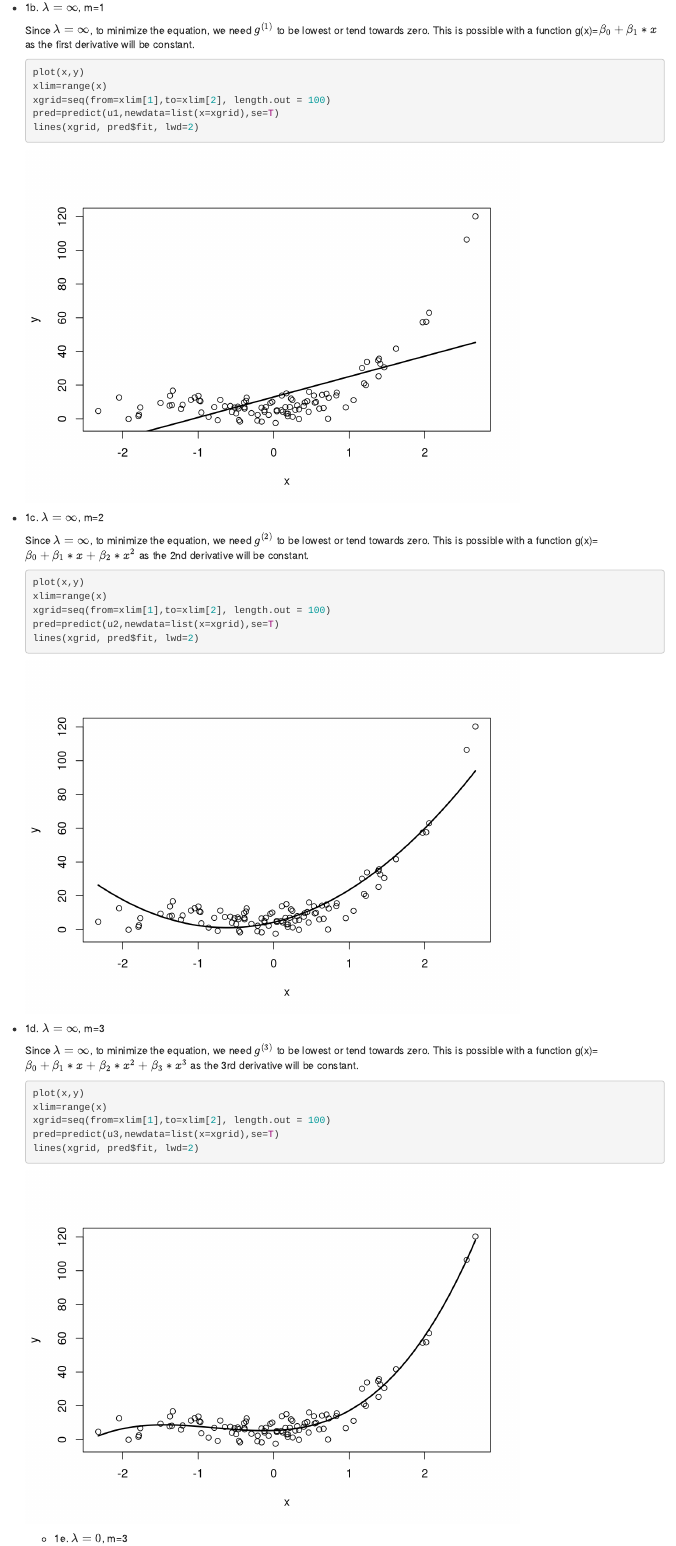
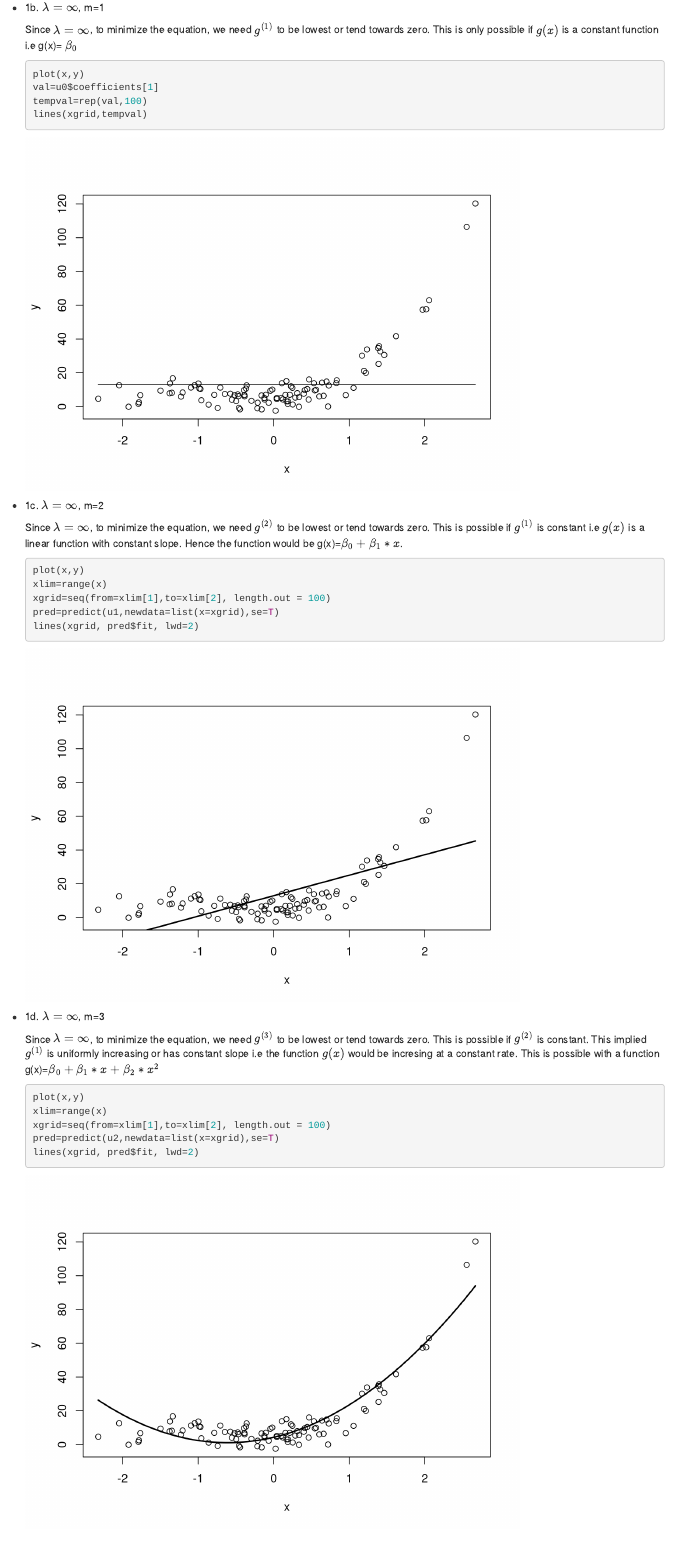
Before and after one commit to animohan/stat202, an R Markdown document (HW6/HW6.Rmd): the page in a window 1100 px wide, from 1030 px down before the commit and from 1620 px down after it, so that both start at the same text. Rendered offline with R 4.5, knitr and Pandoc, with nearby package versions; code that draws random numbers runs with fixed seeds of ours; some code elsewhere in the file could not run offline.

Commit message:
HW6 final v1 updates

````diff
--- a/HW6/HW6.Rmd
+++ b/HW6/HW6.Rmd
@@ -29,7 +37,20 @@ u5=lm(y~poly(x,5))
   + 1b.
     $\lambda=\infty$, m=1
 
-    Since $\lambda=\infty$, to minimize the equation, we need $g^{(1)}$ to be lowest or tend towards zero. This is possible with a function g(x)=$\beta_{0}+\beta_{1}*x$ as the first derivative will be constant.
+    Since $\lambda=\infty$, to minimize the equation, we need $g^{(1)}$ to be lowest or tend towards zero. This is only possible if $g(x)$ is a constant function i.e g(x)= $\beta_{0}$
+
+    ```{r}
+plot(x,y)
+val=u0$coefficients[1]
+tempval=rep(val,100)
+lines(xgrid,tempval)
+    ```
+
+
+  + 1c.
+    $\lambda=\infty$, m=2
+
+    Since $\lambda=\infty$, to minimize the equation, we need $g^{(2)}$ to be lowest or tend towards zero. This is possible if $g^{(1)}$ is constant i.e $g(x)$ is a linear function with constant slope. Hence the function would be g(x)=$\beta_{0}+\beta_{1}*x$.
 
     ```{r}
 plot(x,y)
@@ -39,30 +60,17 @@ pred=predict(u1,newdata=list(x=xgrid),se=T)
 lines(xgrid, pred$fit, lwd=2)
     ```
 
+  + 1d.
+    $\lambda=\infty$, m=3
 
-  + 1c.
-    $\lambda=\infty$, m=2
-
-    Since $\lambda=\infty$, to minimize the equation, we need $g^{(2)}$ to be lowest or tend towards zero. This is possible with a function g(x)=$\beta_{0}+\beta_{1}*x+\beta_{2}*x^2$ as the 2nd derivative will be constant.
+    Since $\lambda=\infty$, to minimize the equation, we need $g^{(3)}$ to be lowest or tend towards zero. This is possible if $g^{(2)}$ is constant. This implied $g^{(1)}$ is uniformly increasing or has constant slope i.e the function $g(x)$ would be incresing at a constant rate.
+    This is possible with a function g(x)=$\beta_{0}+\beta_{1}*x+\beta_{2}*x^2$
 
     ```{r}
 plot(x,y)
 xlim=range(x)
 xgrid=seq(from=xlim[1],to=xlim[2], length.out = 100)
 pred=predict(u2,newdata=list(x=xgrid),se=T)
-lines(xgrid, pred$fit, lwd=2)
-    ```
-
-  + 1d.
-    $\lambda=\infty$, m=3
-
-    Since $\lambda=\infty$, to minimize the equation, we need $g^{(3)}$ to be lowest or tend towards zero. This is possible with a function g(x)=$\beta_{0}+\beta_{1}*x+\beta_{2}*x^2+\beta_{3}*x^3$ as the 3rd derivative will be constant.
-
-    ```{r}
-plot(x,y)
-xlim=range(x)
-xgrid=seq(from=xlim[1],to=xlim[2], length.out = 100)
-pred=predict(u3,newdata=list(x=xgrid),se=T)
 lines(xgrid, pred$fit, lwd=2)
     ```
 
````
Also changed, not shown: HW6/HW6.html, HW6/HW6.Rmd (10 more changed lines).
